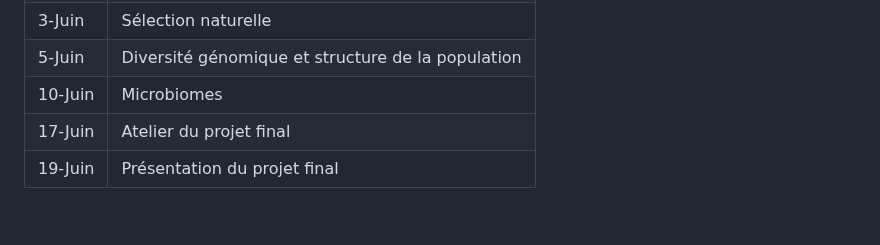
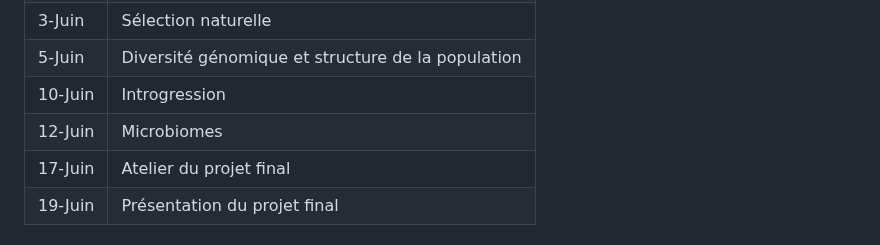
Before and after one commit to nomascus/ANT3814, a Markdown page: README.md, the part around the change. GitHub-like rendering; blank space fills up the shorter version.

Commit message:
update syllabus

```diff
--- a/README.md
+++ b/README.md
@@ -42,7 +42,8 @@ Nous travaillerons avec des données accessibles au public et des tutoriels en
 | 29-Mai | Phylogénetique
 | 3-Juin | Sélection naturelle
 | 5-Juin | Diversité génomique et structure de la population |
-| 10-Juin | Microbiomes |
+| 10-Juin | Introgression |
+| 12-Juin | Microbiomes|
 | 17-Juin | Atelier du projet final |
 | 19-Juin | Présentation du projet final|
 
```
